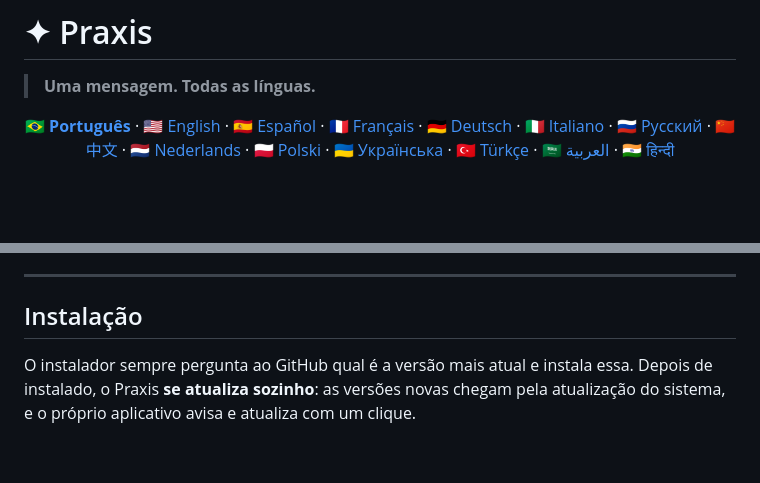
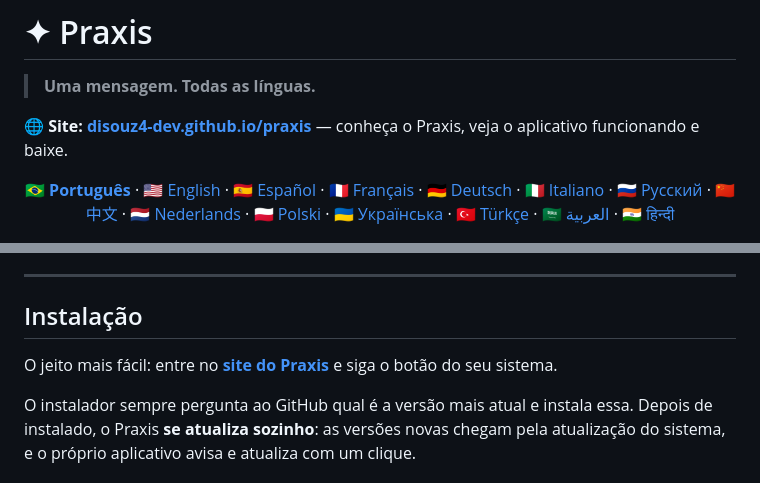
Before and after one commit to disouz4-dev/praxis, a Markdown page: README.md, 2 parts joined by grey strips. Drawn GitHub-style; blank space fills up the shorter version.

Commit message:
README: link para o site no topo, nos selos e na instalação
Co-Authored-By: Claude Opus 5.5 <noreply@anthropic.com>

```diff
--- a/README.md
+++ b/README.md
@@ -1,6 +1,8 @@
 # ✦ Praxis
 
 > **Uma mensagem. Todas as línguas.**
+
+**🌐 Site: [disouz4-dev.github.io/praxis](https://disouz4-dev.github.io/praxis/)** — conheça o Praxis, veja o aplicativo funcionando e baixe.
 
 <div align="center">
 
@@ -84,6 +87,8 @@ A versão anterior, em Python (`praxis.py`), continua no repositório como banca
 ---
 
 ## Instalação
+
+O jeito mais fácil: entre no **[site do Praxis](https://disouz4-dev.github.io/praxis/#baixar)** e siga o botão do seu sistema.
 
 O instalador sempre pergunta ao GitHub qual é a versão mais atual e instala essa. Depois de instalado, o Praxis **se atualiza sozinho**: as versões novas chegam pela atualização do sistema, e o próprio aplicativo avisa e atualiza com um clique.
 
```
Also changed, not shown: other parts of README.md (+1 -0 lines).
